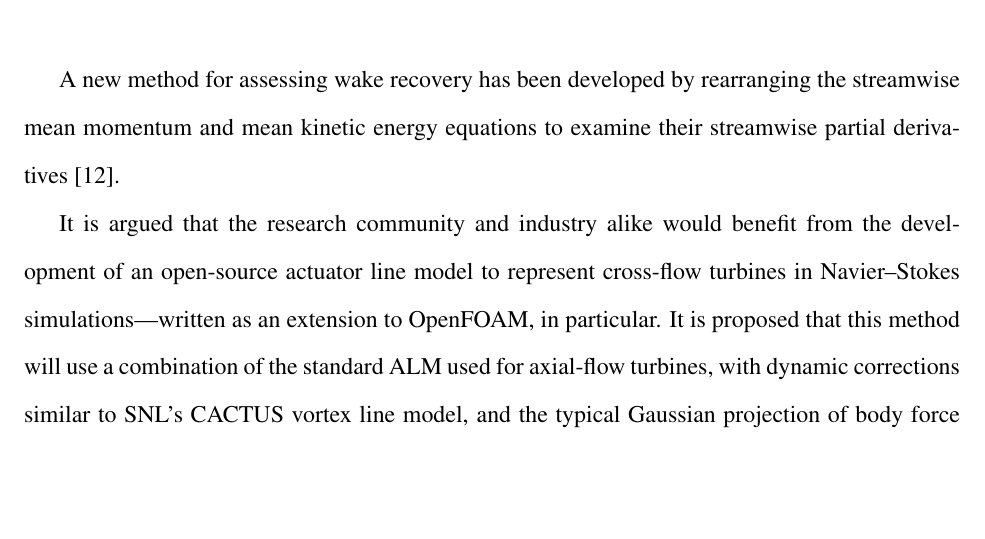
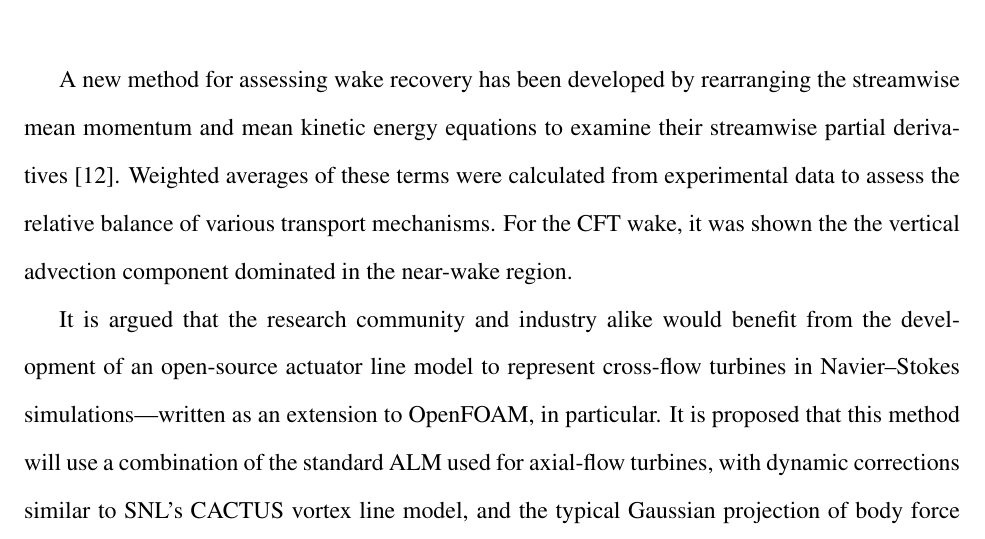
Before and after one commit to petebachant/PhD-thesis, a LaTeX thesis (thesis.tex, which reads chapters/conclusions.tex): part of page 100 of 115, cut so that both start at the same text, the shorter picture padded with empty space. Compiled offline with pdfLaTeX.

Commit message:
Add to conclusions

```diff
--- a/chapters/conclusions.tex
+++ b/chapters/conclusions.tex
@@ -2,7 +2,10 @@
 
 A new method for assessing wake recovery has been developed by rearranging the
 streamwise mean momentum and mean kinetic energy equations to examine their
-streamwise partial derivatives \cite{Bachant2015-JoT}.
+streamwise partial derivatives \cite{Bachant2015-JoT}. Weighted averages of
+these terms were calculated from experimental data to assess the relative
+balance of various transport mechanisms. For the CFT wake, it was shown the the
+vertical advection component dominated in the near-wake region.
 
 It is argued that the research community and industry alike would benefit from
 the development of an open-source actuator line model to represent cross-flow
```
